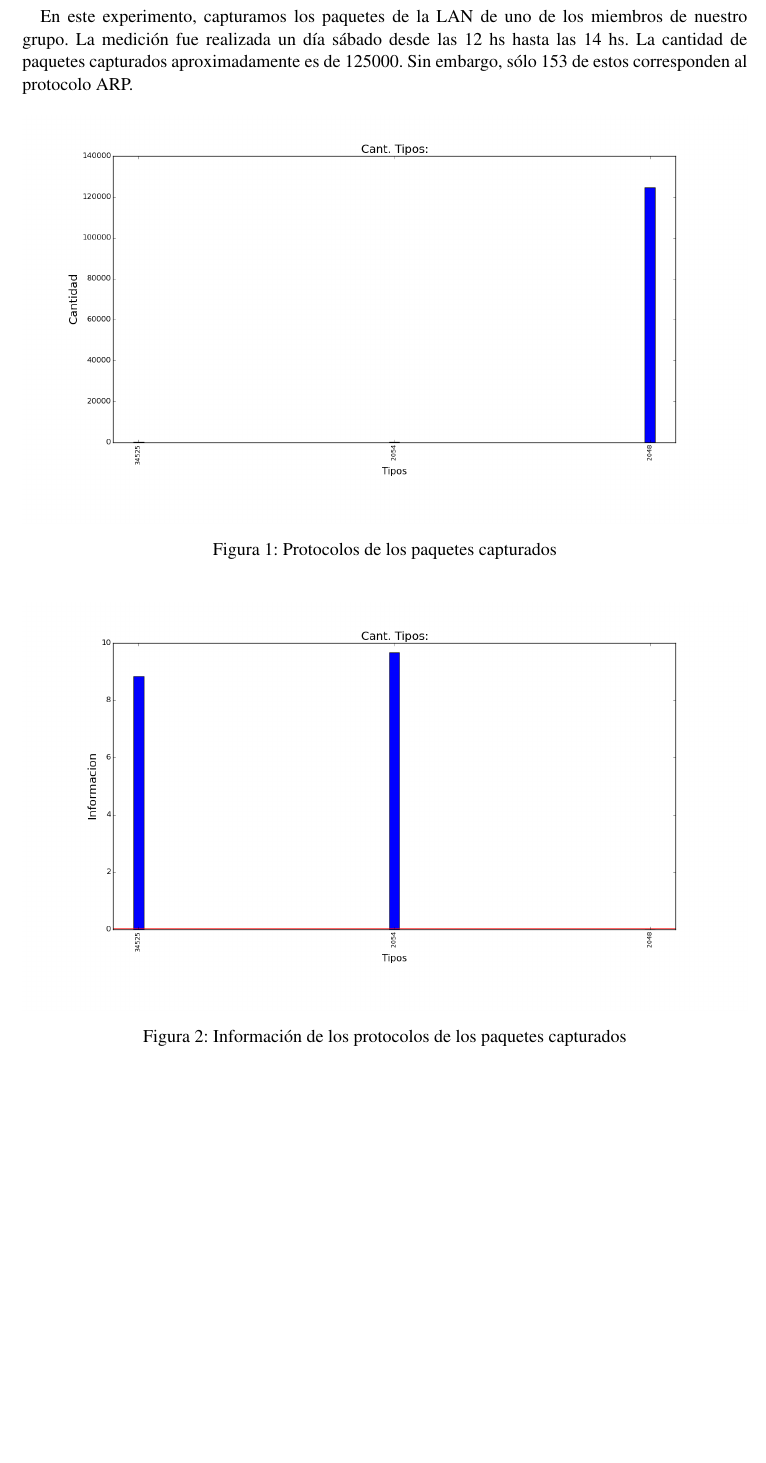
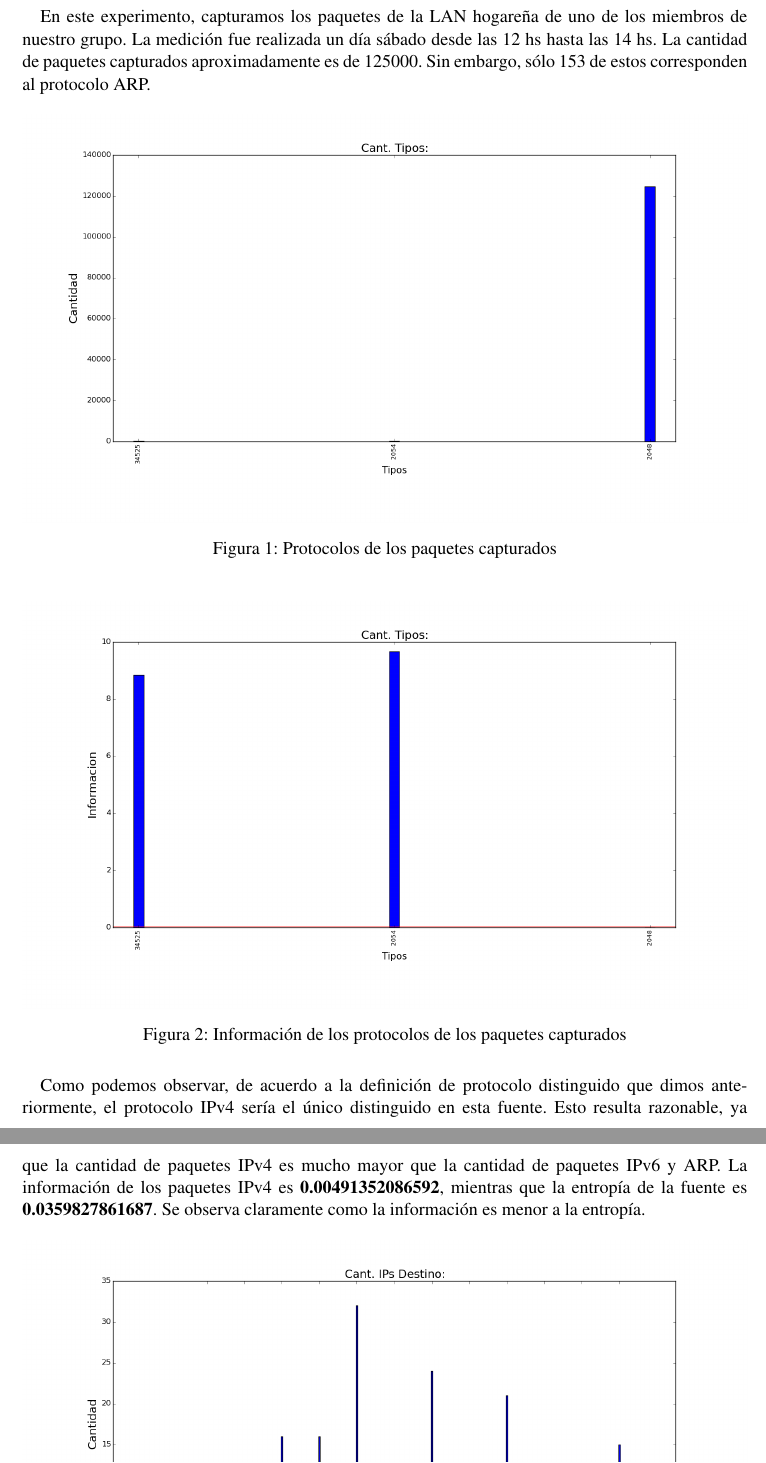
Before and after one commit to dtemnyk/TP1-Redes, a LaTeX document (informe/informe.tex, which reads informe/red1.tex): part of page 6 of 22 before the commit and two parts of pages 6 and 7 of 22 after it, the two joined at a grey line, cut so that both start at the same text, the shorter picture padded with empty space. Compiled offline with pdfLaTeX.

Commit message:
Discusion red1

```diff
--- a/informe/red1.tex
+++ b/informe/red1.tex
@@ -1,6 +1,6 @@
 \subsection{Red Hogareña}
 
-En este experimento, capturamos los paquetes de la LAN de uno de los miembros de nuestro grupo. La medición fue realizada un día sábado desde las 12 hs hasta las 14 hs. La cantidad de paquetes capturados aproximadamente es de 125000. Sin embargo, sólo 153 de estos corresponden al protocolo ARP.
+En este experimento, capturamos los paquetes de la LAN hogareña de uno de los miembros de nuestro grupo. La medición fue realizada un día sábado desde las 12 hs hasta las 14 hs. La cantidad de paquetes capturados aproximadamente es de 125000. Sin embargo, sólo 153 de estos corresponden al protocolo ARP.
 
 \begin{figure}[H]
        \centering
@@ -15,6 +15,8 @@ En este experimento, capturamos los paquetes de la LAN de uno de los miembros de
        \caption{Información de los protocolos de los paquetes capturados}
        \label{red-hogarena-types-info}
 \end{figure}
+
+Como podemos observar, de acuerdo a la definición de protocolo distinguido que dimos anteriormente, el protocolo IPv4 sería el único distinguido en esta fuente. Esto resulta razonable, ya que la cantidad de paquetes IPv4 es mucho mayor que la cantidad de paquetes IPv6 y ARP. La información de los paquetes IPv4 es \textbf{0.00491352086592}, mientras que la entropía de la fuente es \textbf{0.0359827861687}. Se observa claramente como la información es menor a la entropía.
 
 
 \begin{figure}[H]
```
Also changed, not shown: informe/red1.tex (4 more changed lines).
